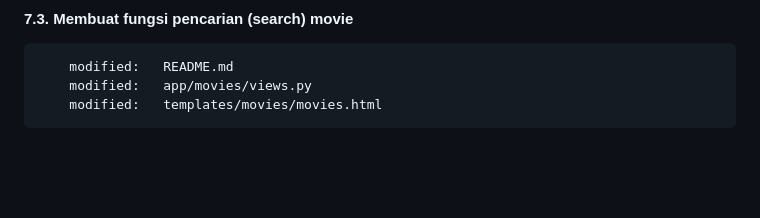
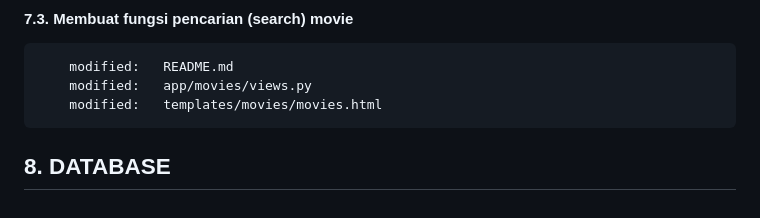
Before and after one commit to gurnitha/2025-movies-store, a Markdown page: README.md, the part around the change. Drawn GitHub-style; blank space fills up the shorter version.

Commit message:
---8. DATABASE---

```diff
--- a/README.md
+++ b/README.md
@@ -294,3 +294,6 @@ Sumber: https://github.com/PacktPublishing/Django-5-for-the-Impatient-Second-Edi
         modified:   README.md
         modified:   app/movies/views.py
         modified:   templates/movies/movies.html
+
+
+## 8. DATABASE
```
